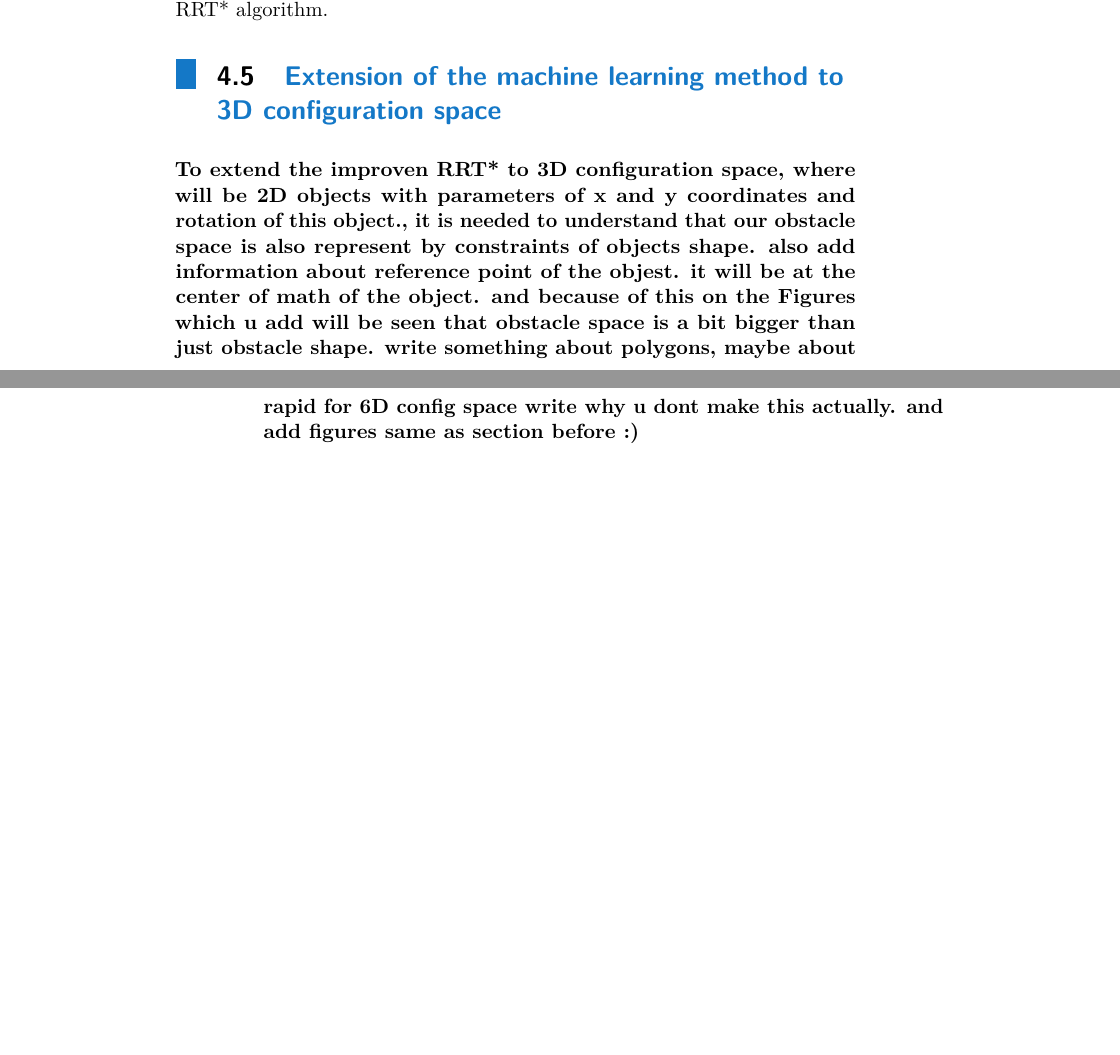
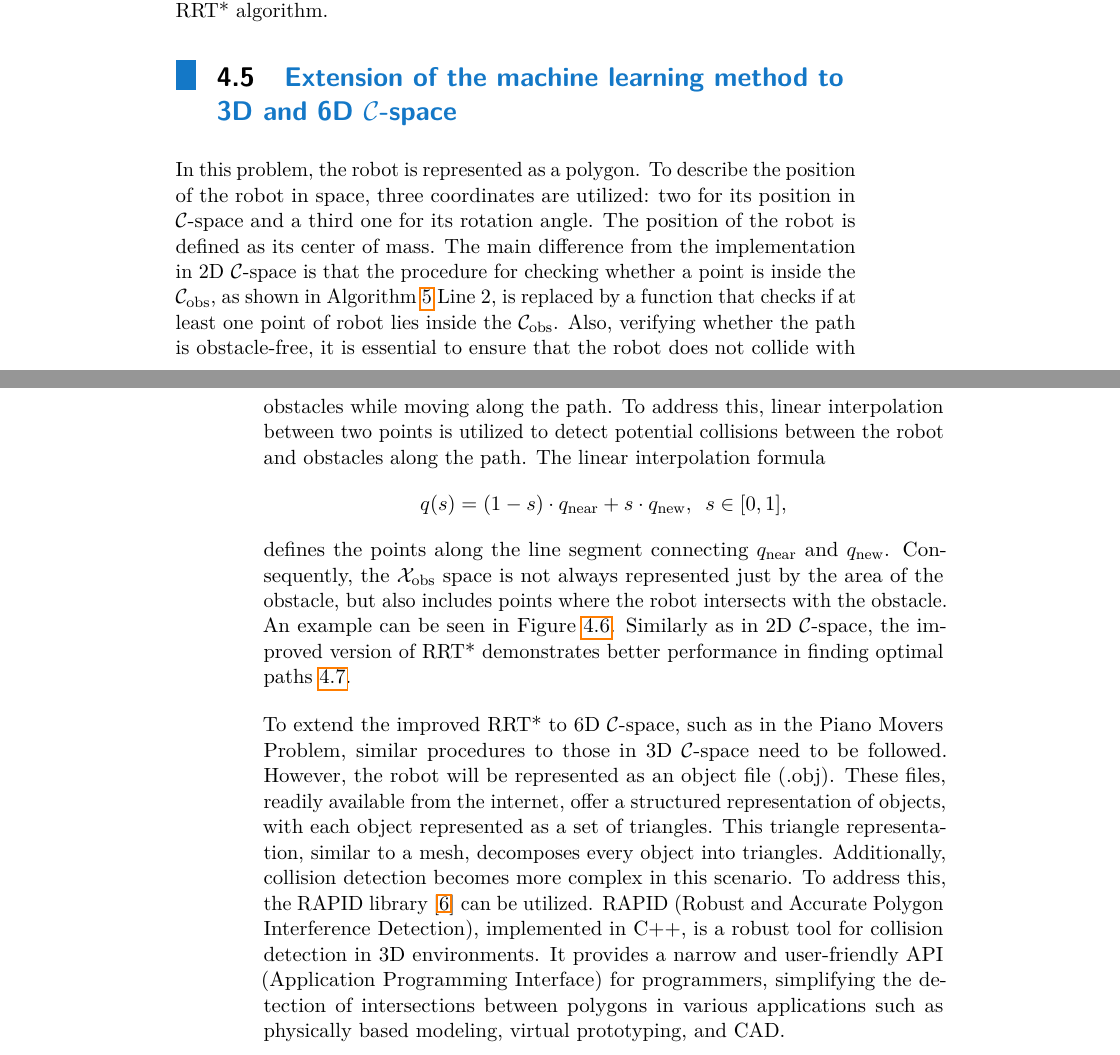
Before and after one commit to tsoyarty/Bc_Documentation, a LaTeX thesis (main.tex): two parts of pages 35 and 36 of 49, joined at a grey line, cut so that both start at the same text, the shorter picture padded with empty space. Compiled offline with pdfLaTeX.

Commit message:
section 4.5

```diff
--- a/main.tex
+++ b/main.tex
@@ -1486,13 +1486,29 @@ Figure \ref{fig:LearningConfigSpace} illustrates
 the learning process of the $\mathcal{C}$-space by our enhanced RRT* algorithm.
 %---------------------------------------------------------------------------------
 %---------------------------------------------------------------------------------
-\section{Extension of the machine learning method to 3D configuration space}
-\textbf{To extend the improven RRT* to 3D configuration space, where will be 2D objects with parameters of x and y coordinates and rotation of this object.,
-it is needed to understand that our obstacle space is also represent by constraints of objects shape.
-also add information about reference point of the objest. it will be at the center of math of the object.
-and because of this on the Figures which u add will be seen that obstacle space is a bit bigger than just obstacle shape.
-write something about polygons, maybe about rapid for 6D config space write why u dont make this actually.
-and add figures same as section before :)}
-
-
-
+\section{Extension of the machine learning method to 3D and 6D $\mathcal{C}$-space}
+In this problem, the robot is represented as a polygon.
+To describe the position of the robot in space, three coordinates are utilized:
+two for its position in $\mathcal{C}$-space and
+a third one for its rotation angle.
+The position of the robot is defined as its center of mass.
+The main difference from the implementation in 2D $\mathcal{C}$-space is that
+the procedure for checking whether a point is inside the $\mathcal{C}_\text{obs}$,
+as shown in Algorithm \ref{alg:ml_sample} Line 2,
+is replaced by a function that checks if
+at least one point of robot lies inside the $\mathcal{C}_\text{obs}$.
+Also, verifying whether the path is obstacle-free,
+it is essential to ensure that
+the robot does not collide with obstacles while moving along the path.
+To address this,
+linear interpolation between two points is utilized
+to detect potential collisions between the robot and obstacles along the path.
+The linear interpolation formula \[ q(s) = (1 - s) \cdot q_{\text{near}} + s \cdot q_{\text{new}},\enspace s \in [0,1], \]
+defines the points along the line segment connecting \( q_{\text{near}} \) and \( q_{\text{new}} \).
+Consequently, the $\mathcal{X}_\text{obs}$ space is not always represented just by the
+area of the obstacle, but also includes points where the robot intersects
+with the obstacle.
+An example can be seen in Figure \ref{fig:LearningConfigSpace2D}.
+Similarly as in 2D $\mathcal{C}$-space,
+the improved version of RRT* demonstrates better performance
+in finding optimal paths \ref{fig:RRTstar2D_vs_RRTstarML2D}.
@@ -1499,3 +1533,7 @@ and add figures same as section before :)}
+  represented as a polygon in the shape of a star,
+  collides with obstacles.}
+  \label{fig:LearningConfigSpace2D}
+\end{figure}
 %---------------------------------------------------------------------------------
 \begin{figure}[!ht]
   \centering
@@ -1513,3 +1557,20 @@ and add figures same as section before :)}
   \label{fig:RRTstar2D_vs_RRTstarML2D}
 \end{figure}
 %---------------------------------------------------------------------------------
+\\[12pt]
+To extend the improved RRT* to 6D $\mathcal{C}$-space,
+such as in the Piano Movers Problem, similar procedures to those in 3D $\mathcal{C}$-space
+need to be followed.
+However, the robot will be represented as an object file (.obj).
+These files, readily available from the internet,
+offer a structured representation of objects,
+with each object represented as a set of triangles.
+This triangle representation, similar to a mesh,
+decomposes every object into triangles.
+Additionally, collision detection becomes more complex in this scenario.
+To address this, the RAPID library~\cite{gottschalk1997rapid} can be utilized.
+RAPID (Robust and Accurate Polygon Interference Detection), implemented in C++,
+is a robust tool for collision detection in 3D environments.
+It provides a narrow and user-friendly API (Application Programming Interface) for programmers,
+simplifying the detection of intersections between polygons in various applications such as
+physically based modeling, virtual prototyping, and CAD.
```
Also changed, not shown: figChap2/ConfigSpace.eps, main.bbl, main.tex (42 more changed lines), 10 other files.
